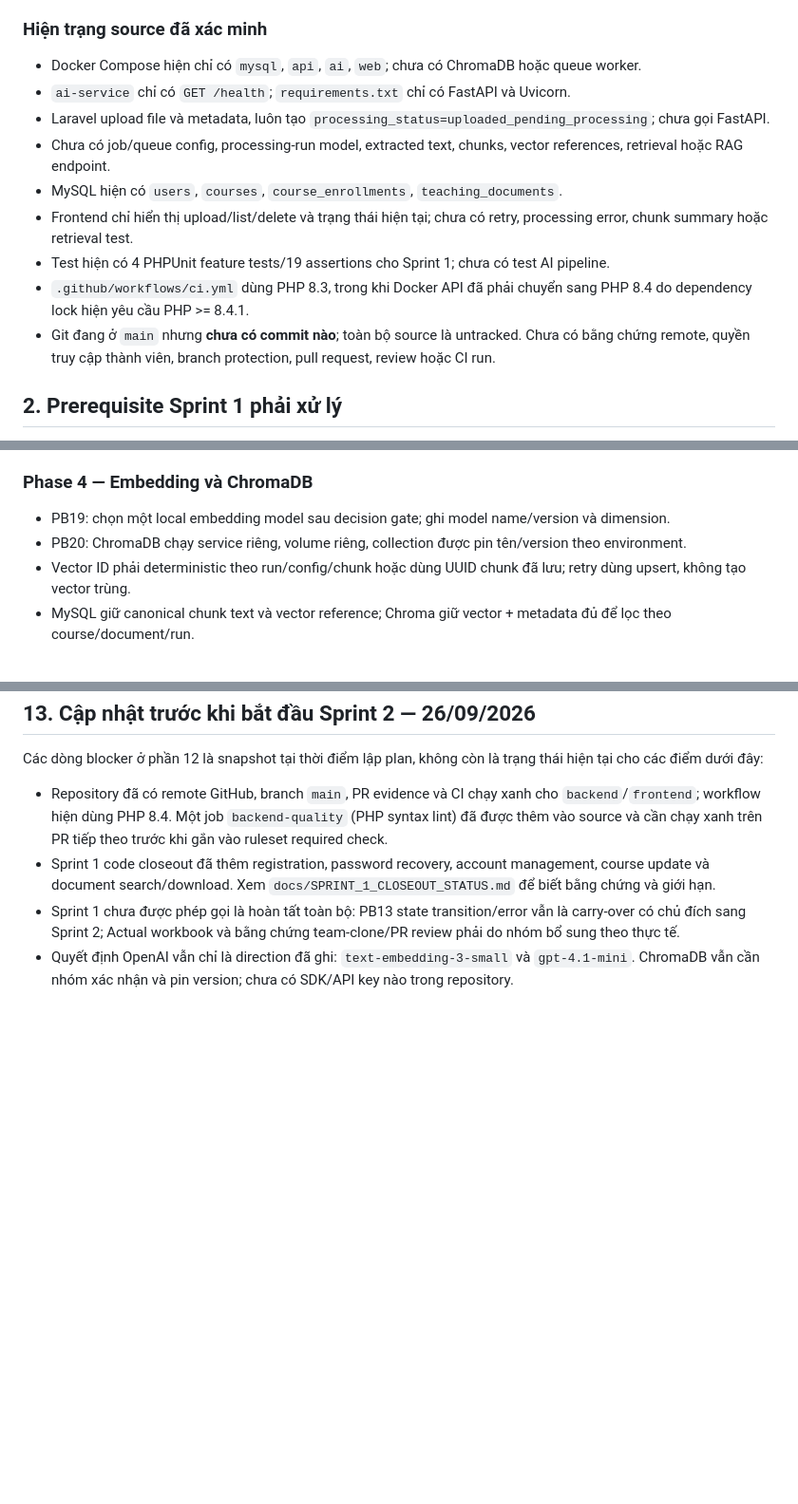
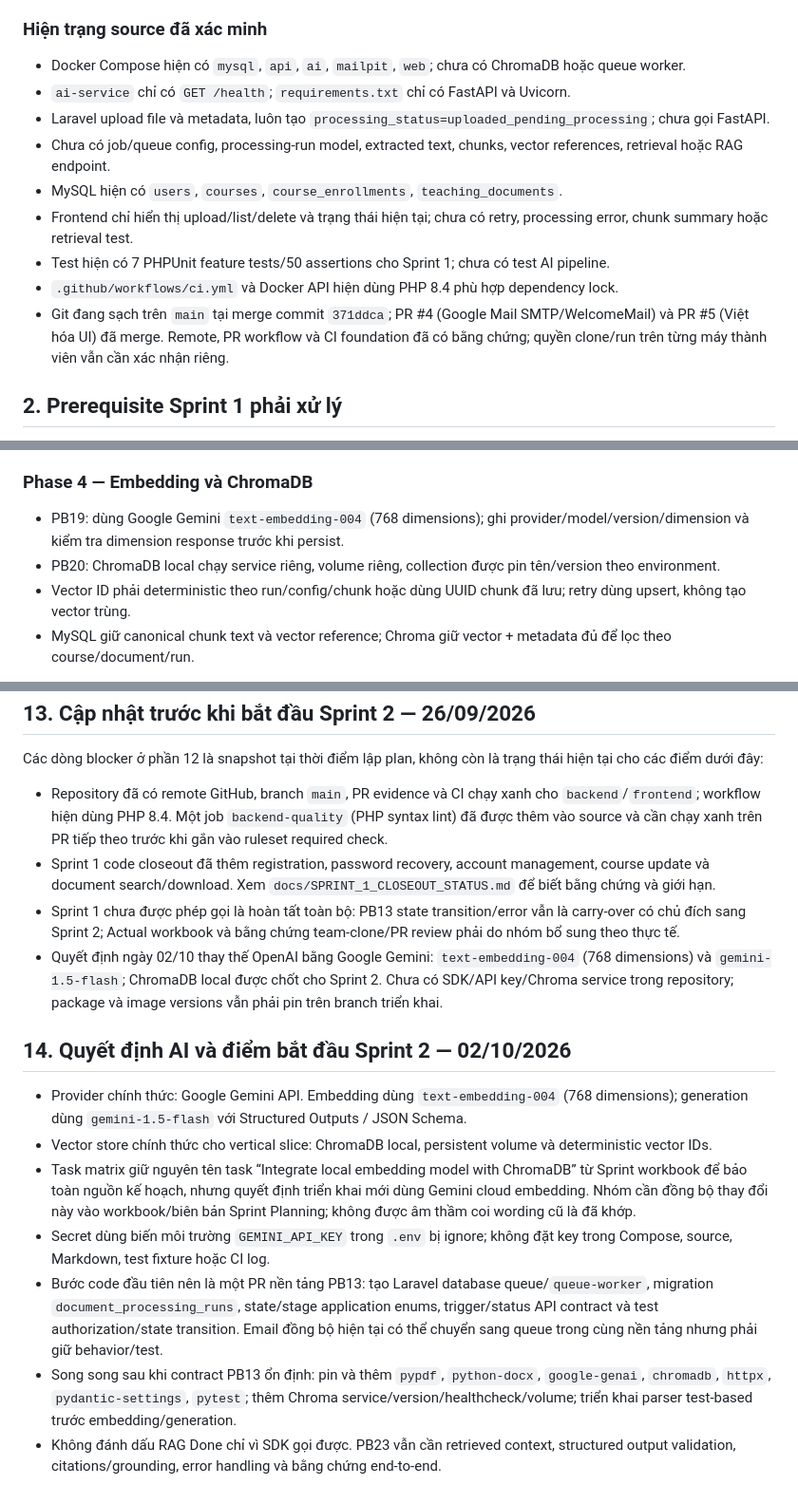
Before and after one commit to TrieuNguyen1704/FLTS, a Markdown page: docs/SPRINT_2_EXECUTION_PLAN.md, 3 parts joined by grey strips. Shown at 95% size. GitHub-like rendering; blank space fills up the shorter version.

```diff
--- a/docs/SPRINT_2_EXECUTION_PLAN.md
+++ b/docs/SPRINT_2_EXECUTION_PLAN.md
@@ -17,15 +17,15 @@ Sprint 2 workbook xác định 09/10/2026–22/10/2026, 128 giờ, bốn thành
 
 ### Hiện trạng source đã xác minh
 
-- Docker Compose hiện chỉ có `mysql`, `api`, `ai`, `web`; chưa có ChromaDB hoặc queue worker.
+- Docker Compose hiện có `mysql`, `api`, `ai`, `mailpit`, `web`; chưa có ChromaDB hoặc queue worker.
 - `ai-service` chỉ có `GET /health`; `requirements.txt` chỉ có FastAPI và Uvicorn.
 - Laravel upload file và metadata, luôn tạo `processing_status=uploaded_pending_processing`; chưa gọi FastAPI.
 - Chưa có job/queue config, processing-run model, extracted text, chunks, vector references, retrieval hoặc RAG endpoint.
 - MySQL hiện có `users`, `courses`, `course_enrollments`, `teaching_documents`.
 - Frontend chỉ hiển thị upload/list/delete và trạng thái hiện tại; chưa có retry, processing error, chunk summary hoặc retrieval test.
-- Test hiện có 4 PHPUnit feature tests/19 assertions cho Sprint 1; chưa có test AI pipeline.
-- `.github/workflows/ci.yml` dùng PHP 8.3, trong khi Docker API đã phải chuyển sang PHP 8.4 do dependency lock hiện yêu cầu PHP >= 8.4.1.
-- Git đang ở `main` nhưng **chưa có commit nào**; toàn bộ source là untracked. Chưa có bằng chứng remote, quyền truy cập thành viên, branch protection, pull request, review hoặc CI run.
+- Test hiện có 7 PHPUnit feature tests/50 assertions cho Sprint 1; chưa có test AI pipeline.
+- `.github/workflows/ci.yml` và Docker API hiện dùng PHP 8.4 phù hợp dependency lock.
+- Git đang sạch trên `main` tại merge commit `371ddca`; PR #4 (Google Mail SMTP/WelcomeMail) và PR #5 (Việt hóa UI) đã merge. Remote, PR workflow và CI foundation đã có bằng chứng; quyền clone/run trên từng máy thành viên vẫn cần xác nhận riêng.
 
 ## 2. Prerequisite Sprint 1 phải xử lý
 
@@ -99,8 +99,8 @@ processed -> processing     (explicit reprocess tạo run mới)
 
 ### Phase 4 — Embedding và ChromaDB
 
-- PB19: chọn một local embedding model sau decision gate; ghi model name/version và dimension.
-- PB20: ChromaDB chạy service riêng, volume riêng, collection được pin tên/version theo environment.
+- PB19: dùng Google Gemini `text-embedding-004` (768 dimensions); ghi provider/model/version/dimension và kiểm tra dimension response trước khi persist.
+- PB20: ChromaDB local chạy service riêng, volume riêng, collection được pin tên/version theo environment.
 - Vector ID phải deterministic theo run/config/chunk hoặc dùng UUID chunk đã lưu; retry dùng upsert, không tạo vector trùng.
 - MySQL giữ canonical chunk text và vector reference; Chroma giữ vector + metadata đủ để lọc theo course/document/run.
 
@@ -360,4 +360,14 @@ Các dòng blocker ở phần 12 là snapshot tại thời điểm lập plan, k
 - Repository đã có remote GitHub, branch `main`, PR evidence và CI chạy xanh cho `backend`/`frontend`; workflow hiện dùng PHP 8.4. Một job `backend-quality` (PHP syntax lint) đã được thêm vào source và cần chạy xanh trên PR tiếp theo trước khi gắn vào ruleset required check.
 - Sprint 1 code closeout đã thêm registration, password recovery, account management, course update và document search/download. Xem `docs/SPRINT_1_CLOSEOUT_STATUS.md` để biết bằng chứng và giới hạn.
 - Sprint 1 chưa được phép gọi là hoàn tất toàn bộ: PB13 state transition/error vẫn là carry-over có chủ đích sang Sprint 2; Actual workbook và bằng chứng team-clone/PR review phải do nhóm bổ sung theo thực tế.
-- Quyết định OpenAI vẫn chỉ là direction đã ghi: `text-embedding-3-small` và `gpt-4.1-mini`. ChromaDB vẫn cần nhóm xác nhận và pin version; chưa có SDK/API key nào trong repository.
+- Quyết định ngày 02/10 thay thế OpenAI bằng Google Gemini: `text-embedding-004` (768 dimensions) và `gemini-1.5-flash`; ChromaDB local được chốt cho Sprint 2. Chưa có SDK/API key/Chroma service trong repository; package và image versions vẫn phải pin trên branch triển khai.
+
+## 14. Quyết định AI và điểm bắt đầu Sprint 2 — 02/10/2026
+
+- Provider chính thức: Google Gemini API. Embedding dùng `text-embedding-004` (768 dimensions); generation dùng `gemini-1.5-flash` với Structured Outputs / JSON Schema.
+- Vector store chính thức cho vertical slice: ChromaDB local, persistent volume và deterministic vector IDs.
+- Task matrix giữ nguyên tên task “Integrate local embedding model with ChromaDB” từ Sprint workbook để bảo toàn nguồn kế hoạch, nhưng quyết định triển khai mới dùng Gemini cloud embedding. Nhóm cần đồng bộ thay đổi này vào workbook/biên bản Sprint Planning; không được âm thầm coi wording cũ là đã khớp.
+- Secret dùng biến môi trường `GEMINI_API_KEY` trong `.env` bị ignore; không đặt key trong Compose, source, Markdown, test fixture hoặc CI log.
+- Bước code đầu tiên nên là một PR nền tảng PB13: tạo Laravel database queue/`queue-worker`, migration `document_processing_runs`, state/stage application enums, trigger/status API contract và test authorization/state transition. Email đồng bộ hiện tại có thể chuyển sang queue trong cùng nền tảng nhưng phải giữ behavior/test.
+- Song song sau khi contract PB13 ổn định: pin và thêm `pypdf`, `python-docx`, `google-genai`, `chromadb`, `httpx`, `pydantic-settings`, `pytest`; thêm Chroma service/version/healthcheck/volume; triển khai parser test-based trước embedding/generation.
+- Không đánh dấu RAG Done chỉ vì SDK gọi được. PB23 vẫn cần retrieved context, structured output validation, citations/grounding, error handling và bằng chứng end-to-end.
```
Also changed, not shown: other parts of docs/SPRINT_2_EXECUTION_PLAN.md (+7 -7 lines), AntigravityTask.md (+12 -0 lines), PROJECT_CONTEXT.md (+22 -11 lines).
